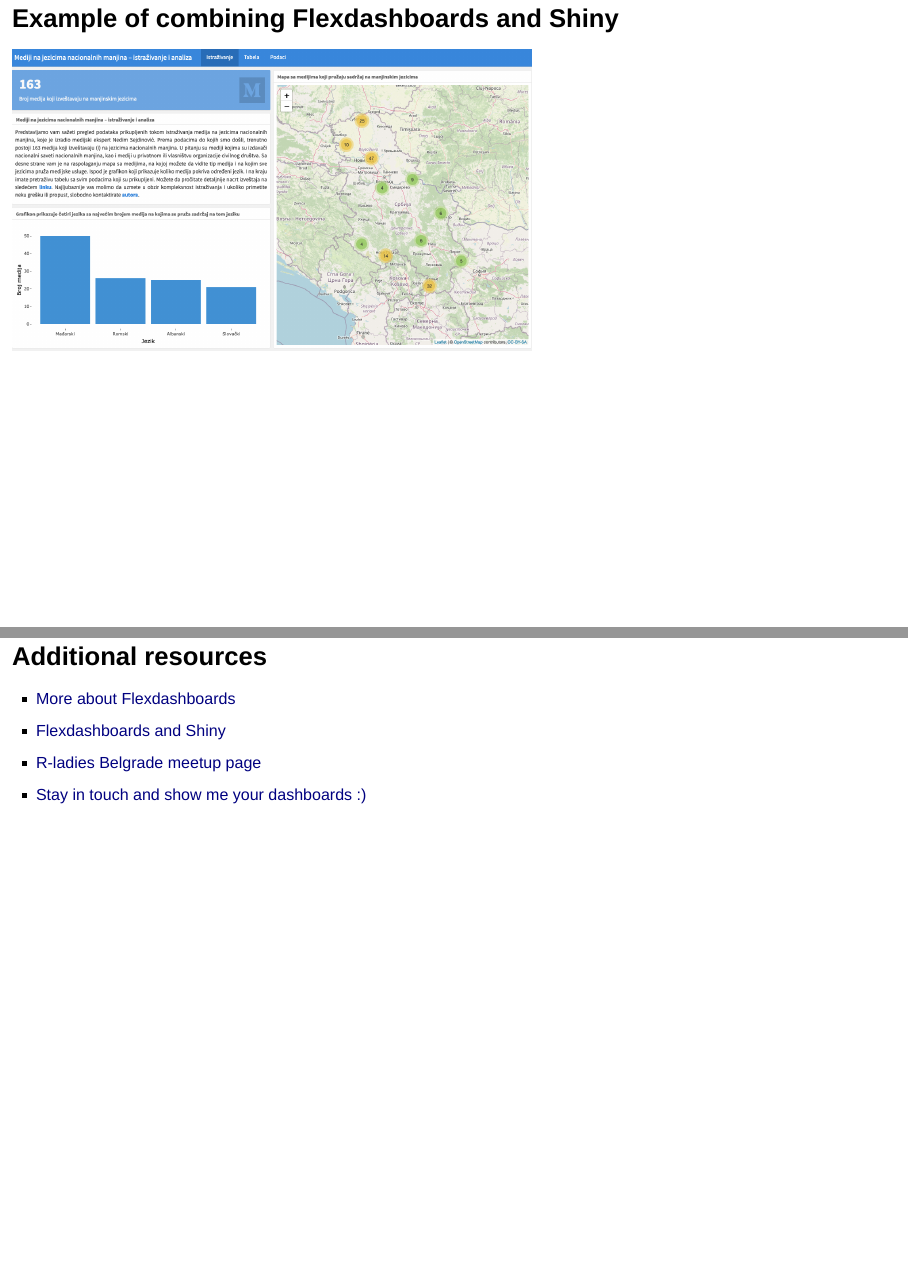
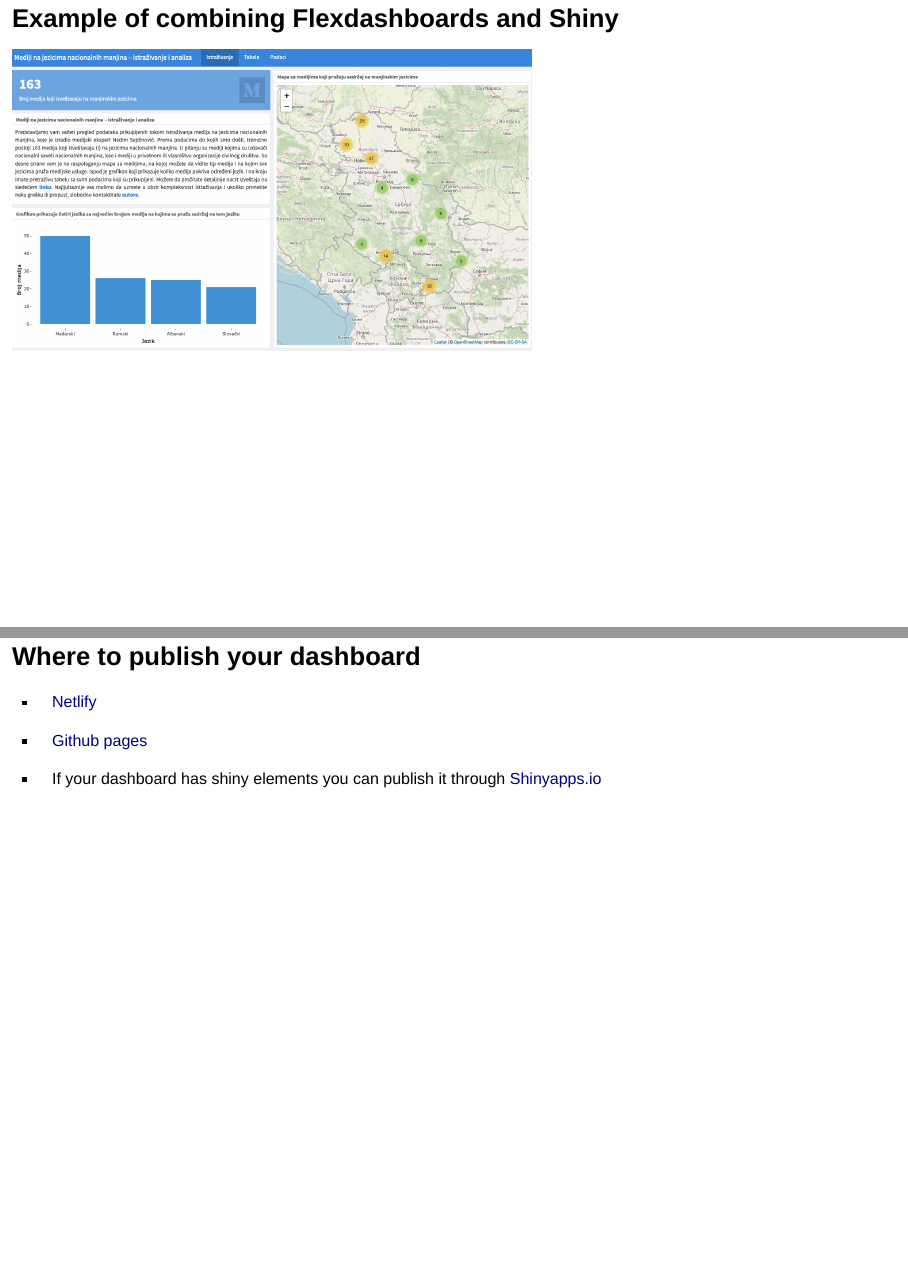
Before and after one commit to tixwitchy/Dogs-of-New-York, an R Markdown document (Testhtmlpres.Rmd): pages 42 and 43 of 44 before the commit and pages 42 and 43 of 45 after it, joined at a grey line. Rendered offline with R 4.5, knitr and Pandoc, with nearby package versions; drawn as Slidy slides in place of the format the file asks for.

Commit message:
Updated presentation

```diff
--- a/Testhtmlpres.Rmd
+++ b/Testhtmlpres.Rmd
@@ -502,6 +504,14 @@ p1
 <img class="center" height="500" src="Minoritymedia.png"> </a>
 </section>
 
+## Where to publish your dashboard
+
+- [Netlify](https://app.netlify.com/drop)
+
+- [Github pages](https://pages.github.com/)
+
+- If your dashboard has shiny elements you can publish it through [Shinyapps.io](https://shiny.rstudio.com/deploy/)
+
 ## Additional resources
 
 - [More about Flexdashboards](https://rmarkdown.rstudio.com/flexdashboard/)
```
Also changed, not shown: Testhtmlpres.Rmd (2 more changed lines).
